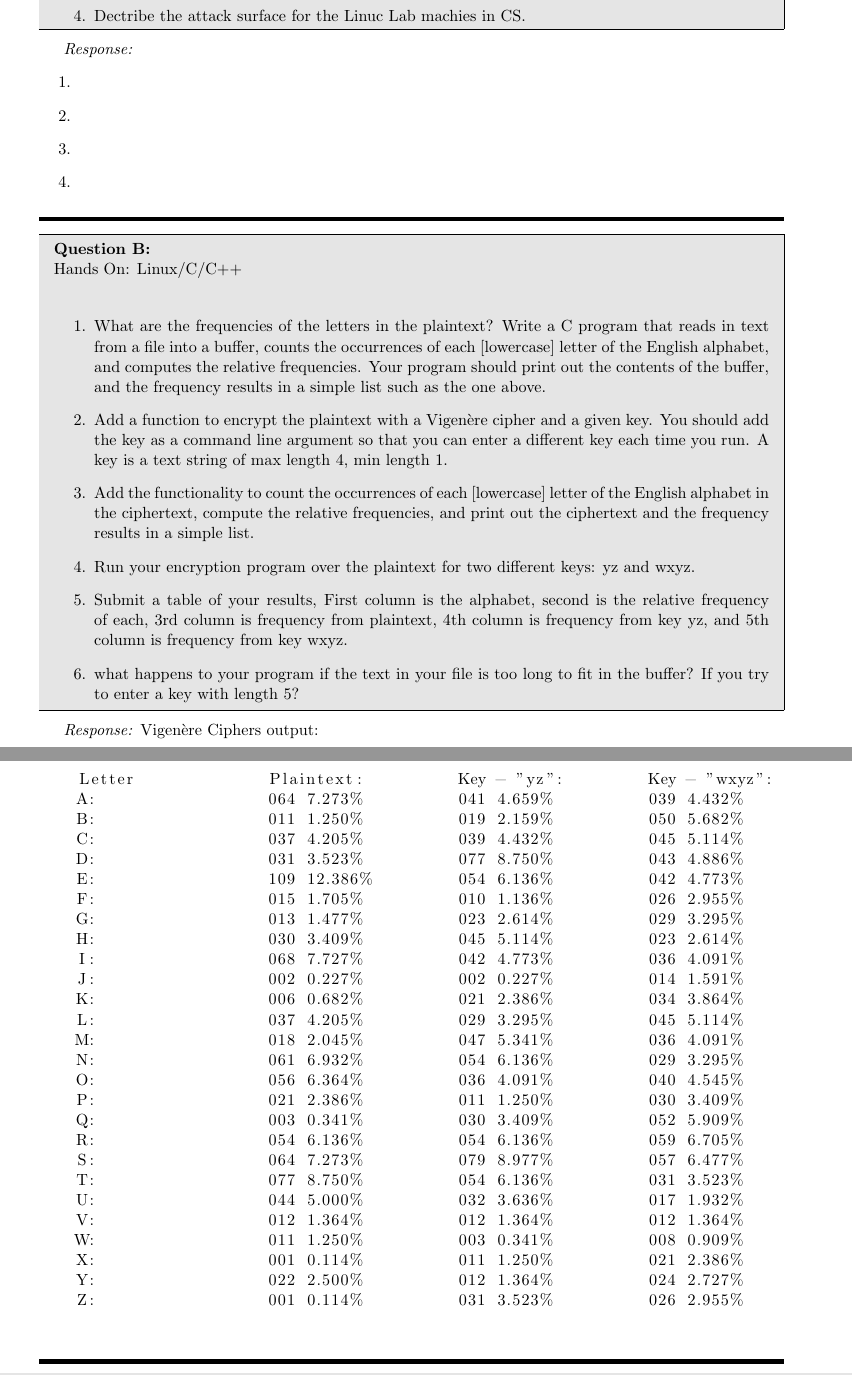
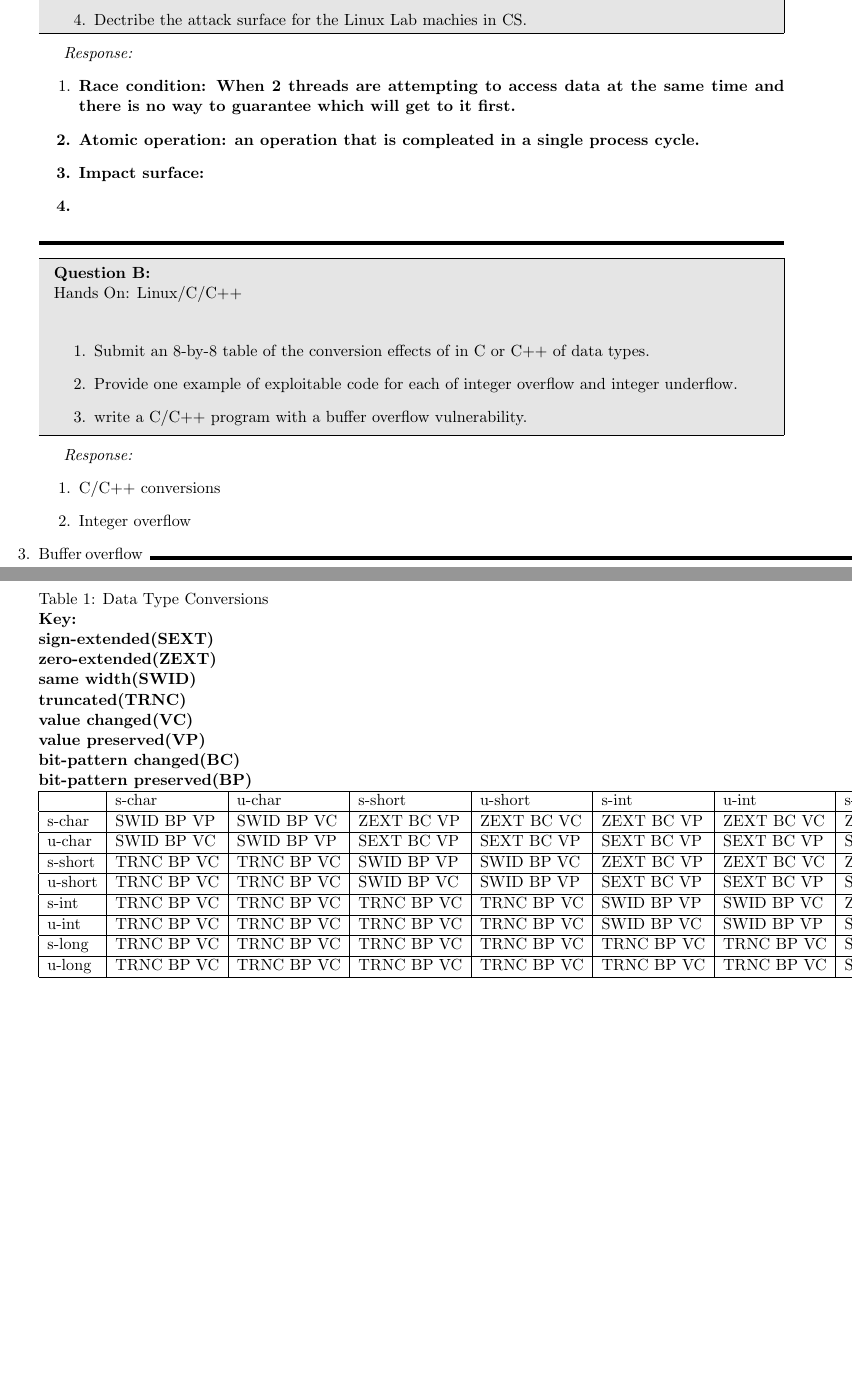
Before and after one commit to meechew/CS491, a LaTeX document (CS491_CBunt_HW3.tex): two parts of pages 1 and 2 of 2, joined at a grey line, cut so that both start at the same text, the shorter picture padded with empty space. Compiled offline with pdfLaTeX.

Commit message:
Some work done

```diff
--- a/CS491_CBunt_HW3.tex
+++ b/CS491_CBunt_HW3.tex
@@ -87,18 +87,18 @@
    \item
      Define: Impact surface
    \item
-     Dectribe the attack surface for the Linuc Lab machies in CS.
+     Dectribe the attack surface for the Linux Lab machies in CS.
    \end{enumerate}
  \end{problem}
 
  \begin{response}
    \begin{enumerate}[label=\arabic*.]
    \item
-
+     \bf{Race condition}: When 2 threads are attempting to access data at the same time and there is no way to guarantee which will get to it first.
    \item
-
+     \bf{Atomic operation}: an operation that is compleated in a single process cycle.
    \item
-
+     \bf{Impact surface}:
    \item
 
    \end{enumerate}
@@ -113,139 +113,41 @@
 
    \begin{enumerate}[label=\arabic*.]
    \item
-     What are the frequencies of the letters in the plaintext? Write a C program that reads in text from a file into a buffer, counts the occurrences of each [lowercase] letter of the English alphabet, and computes the relative frequencies. Your program should print out the contents of the buffer, and the frequency results in a simple list such as the one above.
+     Submit an 8-by-8 table of the conversion effects of in C or C++ of data types.
    \item
-     Add a function to encrypt the plaintext with a Vigenère cipher and a given key. You should add the key as a command line argument so that you can enter a different key each time you run. A key is a text string of max length 4, min length 1.
+     Provide one example of exploitable code for each of integer overflow and integer underflow.
    \item
-    Add the functionality to count the occurrences of each [lowercase] letter of the English alphabet in the ciphertext, compute the relative frequencies, and print out the ciphertext and the frequency results in a simple list.
-  \item
-    Run your encryption program over the plaintext for two different keys: yz and wxyz.
-  \item
-    Submit a table of your results, First column is the alphabet, second is the relative frequency of each, 3rd column is frequency from plaintext, 4th column is frequency from key yz, and 5th column is frequency from key wxyz.
-  \item
-    what happens to your program if the text in your file is too long to fit in the buffer? If you try to enter a key with length 5?
+     write a C/C++ program with a buffer overflow vulnerability.
+
   \end{enumerate}
-
 \end{problem}
 
 \begin{response}
-  Vigenère Ciphers output:\\
-
-  \begin{lstlisting}[multicols=4]
-    Letter
-    A:
-    B:
-    C:
-    D:
-    E:
-    F:
-    G:
-    H:
-    I:
-    J:
-    K:
-    L:
-    M:
-    N:
-    O:
-    P:
-    Q:
-    R:
-    S:
-    T:
-    U:
-    V:
-    W:
-    X:
-    Y:
-    Z:
-
-    Plaintext:
-    064 7.273%
-    011 1.250%
-    037 4.205%
-    031 3.523%
-    109 12.386%
-    015 1.705%
-    013 1.477%
-    030 3.409%
-    068 7.727%
-    002 0.227%
-    006 0.682%
-    037 4.205%
-    018 2.045%
-    061 6.932%
-    056 6.364%
-    021 2.386%
-    003 0.341%
-    054 6.136%
-    064 7.273%
-    077 8.750%
-    044 5.000%
-    012 1.364%
-    011 1.250%
-    001 0.114%
-    022 2.500%
-    001 0.114%
-
-    Key - "yz":
-    041 4.659%
-    019 2.159%
-    039 4.432%
-    077 8.750%
-    054 6.136%
-    010 1.136%
-    023 2.614%
-    045 5.114%
-    042 4.773%
-    002 0.227%
-    021 2.386%
-    029 3.295%
-    047 5.341%
-    054 6.136%
-    036 4.091%
-    011 1.250%
-    030 3.409%
-    054 6.136%
-    079 8.977%
-    054 6.136%
-    032 3.636%
-    012 1.364%
-    003 0.341%
-    011 1.250%
-    012 1.364%
-    031 3.523%
-
-    Key - "wxyz":
-    039 4.432%
-    050 5.682%
-    045 5.114%
-    043 4.886%
-    042 4.773%
-    026 2.955%
-    029 3.295%
-    023 2.614%
-    036 4.091%
-    014 1.591%
-    034 3.864%
-    045 5.114%
-    036 4.091%
-    029 3.295%
-    040 4.545%
-    030 3.409%
-    052 5.909%
-    059 6.705%
-    057 6.477%
-    031 3.523%
-    017 1.932%
-    012 1.364%
-    008 0.909%
-    021 2.386%
-    024 2.727%
-    026 2.955%
-
-  \end{lstlisting}
-
+  \begin{enumerate}[label=\arabic*.]
+  \item
+    C/C++ conversions
+    \begin{table}[]
+      \caption{Data Type Conversions \\\bf{Key:} \\sign-extended(SEXT) \\zero-extended(ZEXT) \\same width(SWID)
+                                     \\truncated(TRNC) \\value changed(VC) \\value preserved(VP)
+                                     \\bit-pattern changed(BC) \\bit-pattern preserved(BP)}
+      \label{tab:Conversions}
+      \begin{tabular}{|l|l|l|l|l|l|l|l|l|}
+        \hline
+                 & s-char     & u-char     & s-short    & u-short    & s-int      & u-int      & s-long     & u-long    \\ \hline
+        s-char   & SWID BP VP & SWID BP VC & ZEXT BC VP & ZEXT BC VC & ZEXT BC VP & ZEXT BC VC & ZEXT BC VP & ZEXT BC VC\\ \hline
+        u-char   & SWID BP VC & SWID BP VP & SEXT BC VP & SEXT BC VP & SEXT BC VP & SEXT BC VP & SEXT BC VP & SEXT BC VP\\ \hline
+        s-short  & TRNC BP VC & TRNC BP VC & SWID BP VP & SWID BP VC & ZEXT BC VP & ZEXT BC VC & ZEXT BC VP & ZEXT BC VC\\ \hline
+        u-short  & TRNC BP VC & TRNC BP VC & SWID BP VC & SWID BP VP & SEXT BC VP & SEXT BC VP & SEXT BC VP & SEXT BC VP\\ \hline
+        s-int    & TRNC BP VC & TRNC BP VC & TRNC BP VC & TRNC BP VC & SWID BP VP & SWID BP VC & ZEXT BC VP & ZEXT BC VC\\ \hline
+        u-int    & TRNC BP VC & TRNC BP VC & TRNC BP VC & TRNC BP VC & SWID BP VC & SWID BP VP & SEXT BC VP & SEXT BC VP\\ \hline
+        s-long   & TRNC BP VC & TRNC BP VC & TRNC BP VC & TRNC BP VC & TRNC BP VC & TRNC BP VC & SWID BP VP & SWID BP VC\\ \hline
+        u-long   & TRNC BP VC & TRNC BP VC & TRNC BP VC & TRNC BP VC & TRNC BP VC & TRNC BP VC & SWID BP VC & SWID BP VP\\ \hline
+      \end{tabular}
+      \end{table}
+  \item
+    Integer overflow
+  \item
+    Buffer overflow
 \end{response}
 \noindent\rule{7in}{2.8pt}
 \end{document}
```
Also changed, not shown: CS491_CBunt_HW3.tex (2 more changed lines).
